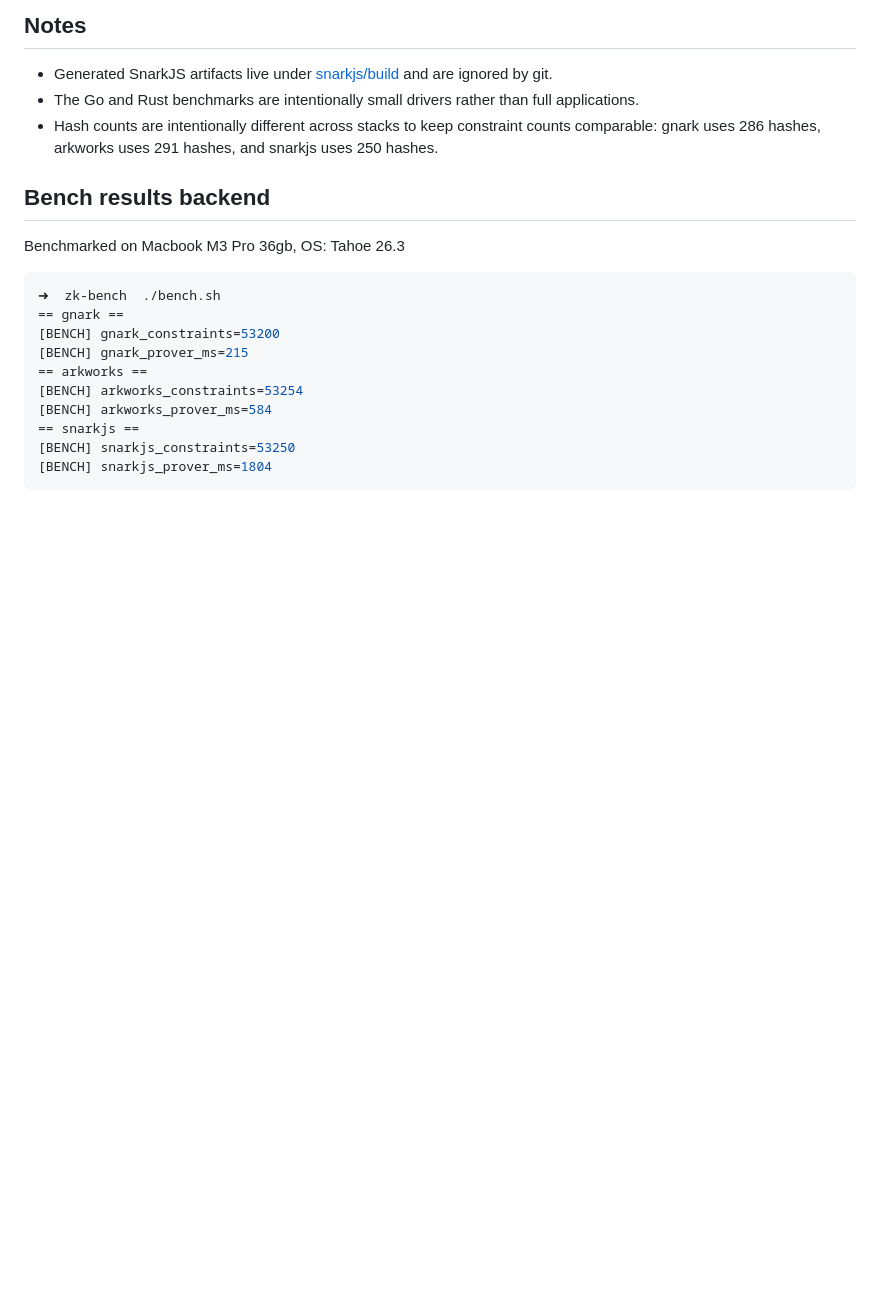
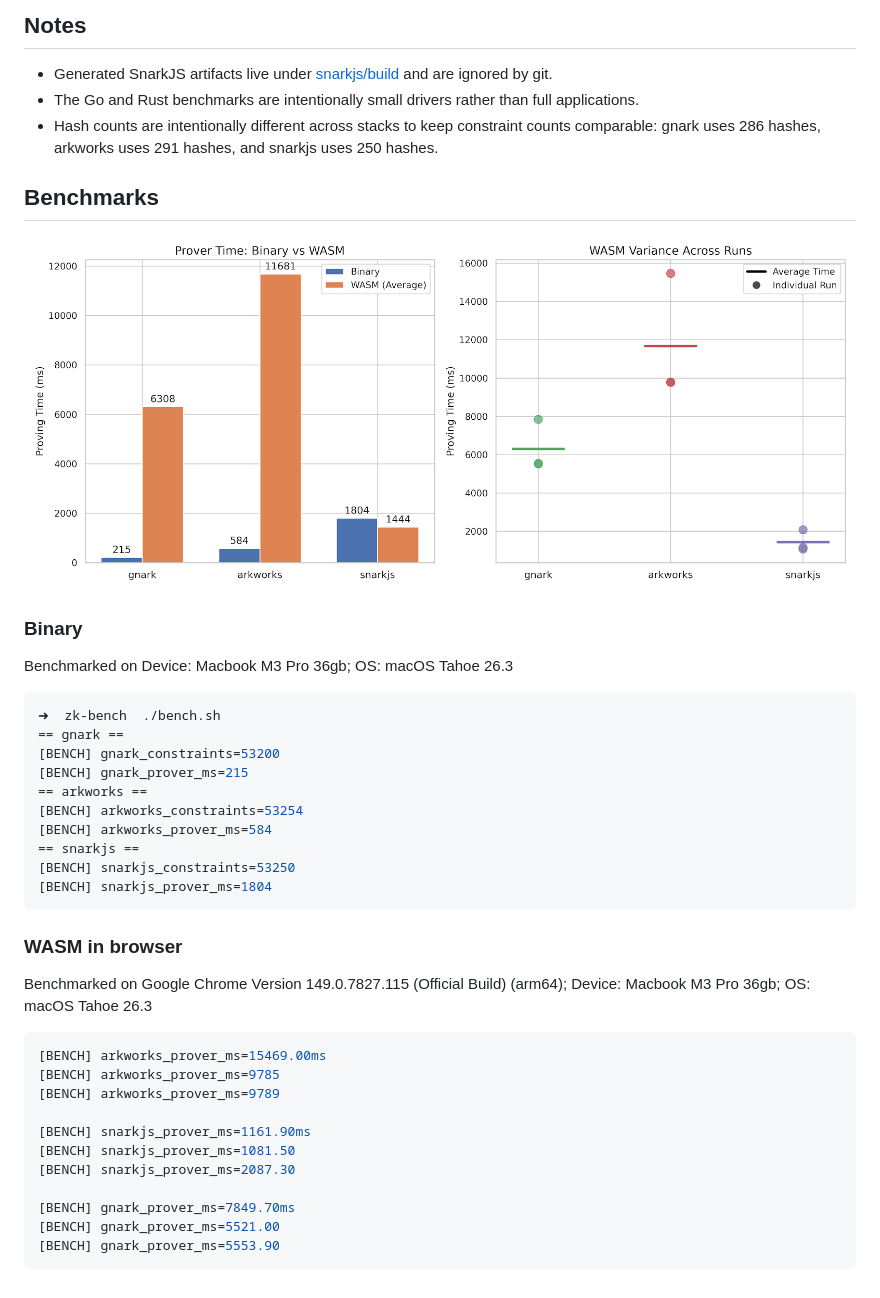
Before and after one commit to mistcash/groth16-wasm-webgpu, a Markdown page: README.md, the part around one of its changes. Drawn GitHub-style; pictures changed too: zk-bench.png (added); blank space fills up the shorter version.

Commit message:
readme: add wasm bench

````diff
--- a/README.md
+++ b/README.md
@@ -53,9 +52,13 @@ The legacy [snarkjs/benchmark.sh](snarkjs/benchmark.sh) wrapper still works and
 - The Go and Rust benchmarks are intentionally small drivers rather than full applications.
 - Hash counts are intentionally different across stacks to keep constraint counts comparable: gnark uses 286 hashes, arkworks uses 291 hashes, and snarkjs uses 250 hashes.
 
-## Bench results backend
+## Benchmarks
 
-Benchmarked on Macbook M3 Pro 36gb, OS: Tahoe 26.3
+![Benchmarks](zk-bench.png)
+
+### Binary
+
+Benchmarked on Device: Macbook M3 Pro 36gb; OS: macOS Tahoe 26.3
 
 ```sh
 ➜  zk-bench  ./bench.sh
@@ -69,3 +72,22 @@ Benchmarked on Macbook M3 Pro 36gb, OS: Tahoe 26.3
 [BENCH] snarkjs_constraints=53250
 [BENCH] snarkjs_prover_ms=1804
 ```
+
+### WASM in browser
+
+Benchmarked on Google Chrome Version 149.0.7827.115 (Official Build) (arm64);
+Device: Macbook M3 Pro 36gb; OS: macOS Tahoe 26.3
+
+```sh
+[BENCH] arkworks_prover_ms=15469.00ms
+[BENCH] arkworks_prover_ms=9785
+[BENCH] arkworks_prover_ms=9789
+
+[BENCH] snarkjs_prover_ms=1161.90ms
+[BENCH] snarkjs_prover_ms=1081.50
+[BENCH] snarkjs_prover_ms=2087.30
+
+[BENCH] gnark_prover_ms=7849.70ms
+[BENCH] gnark_prover_ms=5521.00
+[BENCH] gnark_prover_ms=5553.90
+```
````
Also changed, not shown: other parts of README.md (+0 -1 lines).
